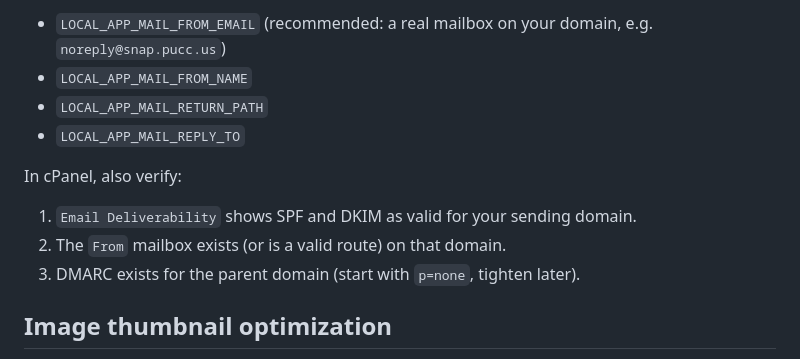
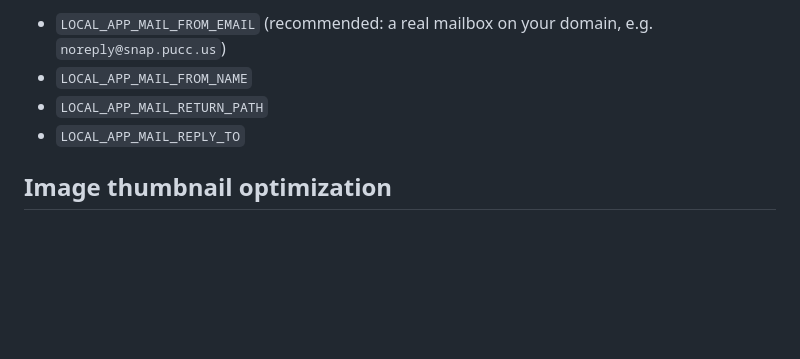
Before and after one commit to agillhock7/Slapshot-Snapshot, a Markdown page: README.md, the part around the change. Rendered like a GitHub page; blank space fills up the shorter version.

Commit message:
Remove SPF/DKIM setup requirement language from docs

```diff
--- a/README.md
+++ b/README.md
@@ -93,12 +93,6 @@ To improve inbox placement, set these in `api/config.local.php`:
 - `LOCAL_APP_MAIL_RETURN_PATH`
 - `LOCAL_APP_MAIL_REPLY_TO`
 
-In cPanel, also verify:
-
-1. `Email Deliverability` shows SPF and DKIM as valid for your sending domain.
-2. The `From` mailbox exists (or is a valid route) on that domain.
-3. DMARC exists for the parent domain (start with `p=none`, tighten later).
-
 ## Image thumbnail optimization
 
 Photo uploads generate server-side thumbnails (used in gallery cards) when PHP GD functions are available.
```
